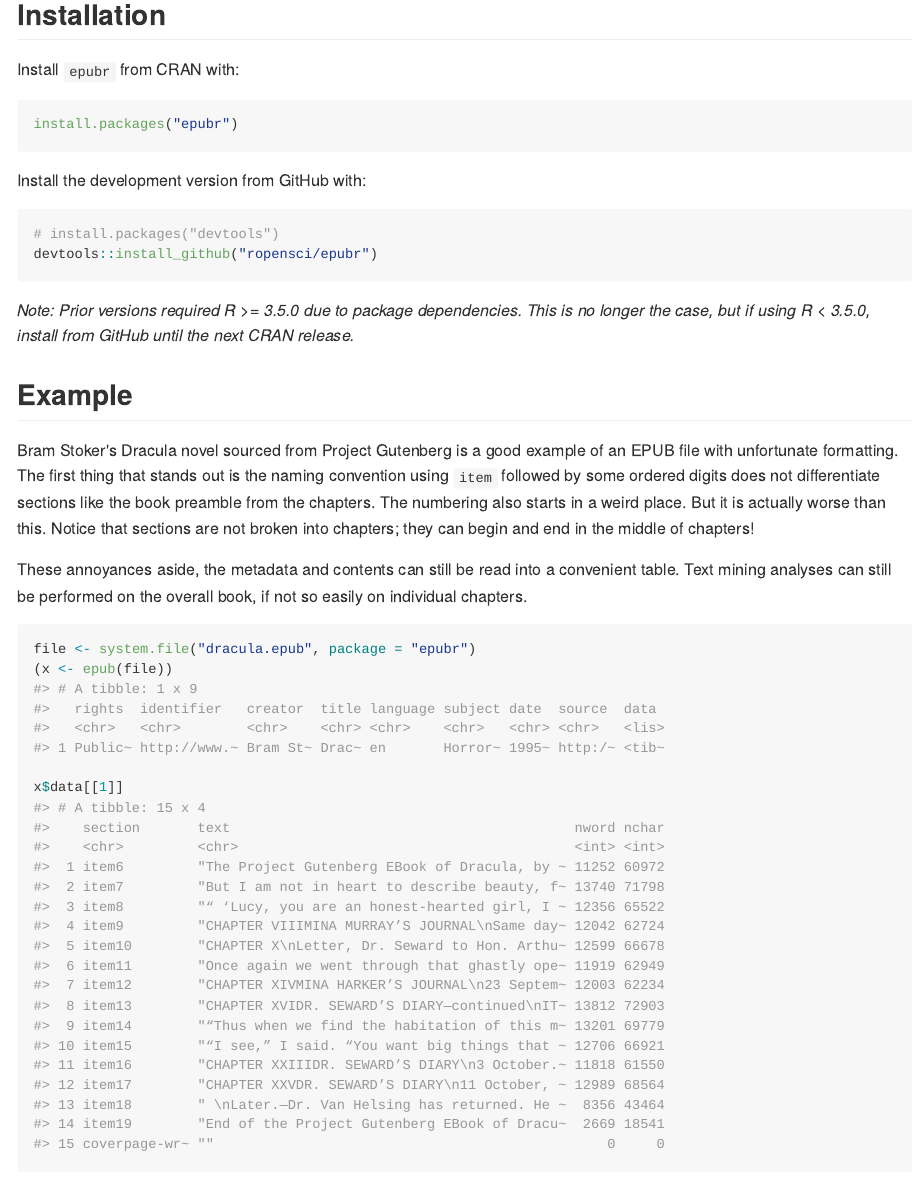
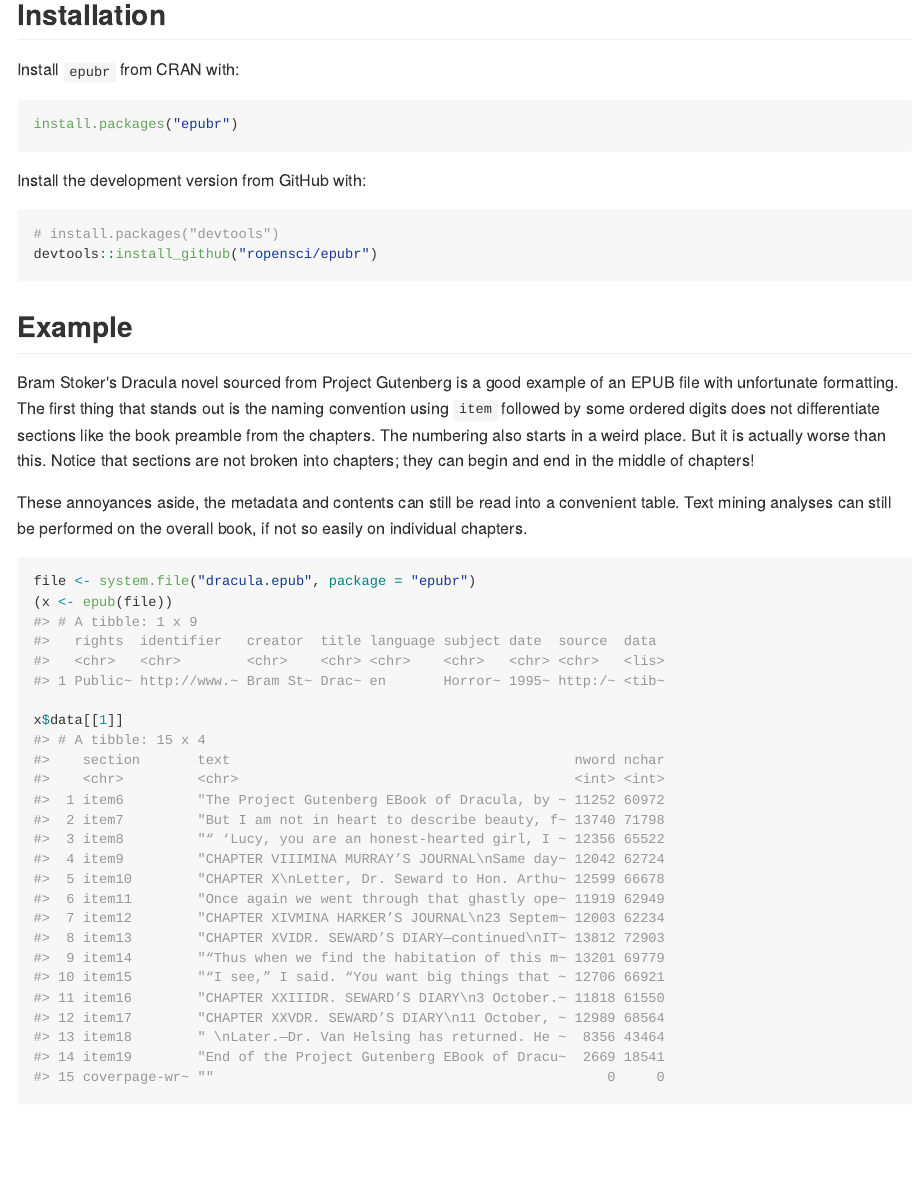
Before and after one commit to ropensci/epubr, an R Markdown document (README.Rmd): the page in a window 1100 px wide, from 610 px down. The pictures show the output file README.md that the author committed with the source, drawn offline in the style of GitHub; badge pictures from the web are left out.

Commit message:
Update readme.

````diff
--- a/README.Rmd
+++ b/README.Rmd
@@ -54,8 +54,6 @@ Install the development version from GitHub with:
 devtools::install_github("ropensci/epubr")
 ```
 
-*Note: Prior versions required R >= 3.5.0 due to package dependencies. This is no longer the case, but if using R < 3.5.0, install from GitHub until the next CRAN release.*
-
 ## Example
 
 Bram Stoker's Dracula novel sourced from Project Gutenberg is a good example of an EPUB file with unfortunate formatting.
````
Also changed, not shown: README.md, 1 other file.
